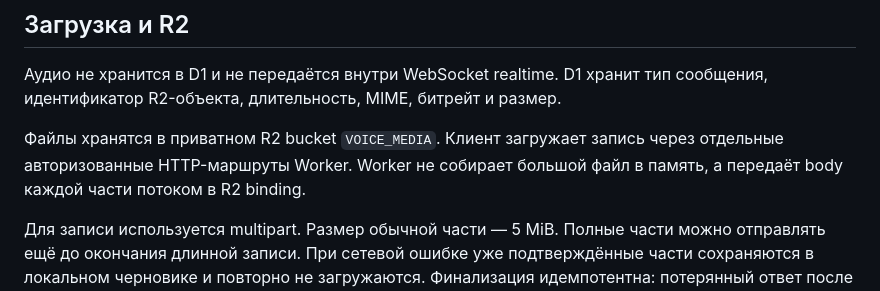
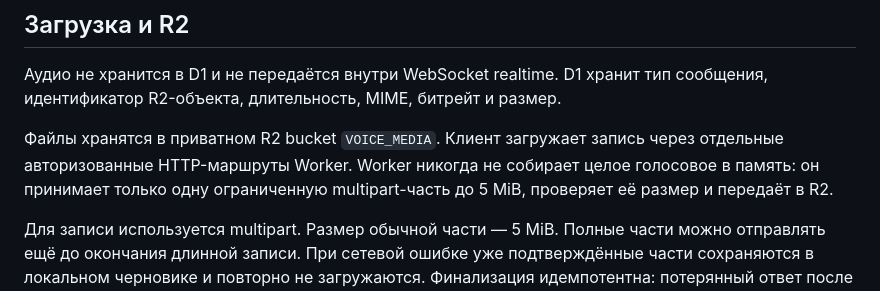
Before and after one commit to egor125552/Bulbam, a Markdown page: docs/voice-messages.md, the part around the change. GitHub-like rendering.

Commit message:
Уточнена схема загрузки частей голосового

```diff
--- a/docs/voice-messages.md
+++ b/docs/voice-messages.md
@@ -32,7 +32,7 @@ MediaRecorder выдаёт небольшие куски примерно раз
 
 Аудио не хранится в D1 и не передаётся внутри WebSocket realtime. D1 хранит тип сообщения, идентификатор R2-объекта, длительность, MIME, битрейт и размер.
 
-Файлы хранятся в приватном R2 bucket `VOICE_MEDIA`. Клиент загружает запись через отдельные авторизованные HTTP-маршруты Worker. Worker не собирает большой файл в память, а передаёт body каждой части потоком в R2 binding.
+Файлы хранятся в приватном R2 bucket `VOICE_MEDIA`. Клиент загружает запись через отдельные авторизованные HTTP-маршруты Worker. Worker никогда не собирает целое голосовое в память: он принимает только одну ограниченную multipart-часть до 5 MiB, проверяет её размер и передаёт в R2.
 
 Для записи используется multipart. Размер обычной части — 5 MiB. Полные части можно отправлять ещё до окончания длинной записи. При сетевой ошибке уже подтверждённые части сохраняются в локальном черновике и повторно не загружаются. Финализация идемпотентна: потерянный ответ после успешного R2 complete не должен создавать второе сообщение.
 
```
